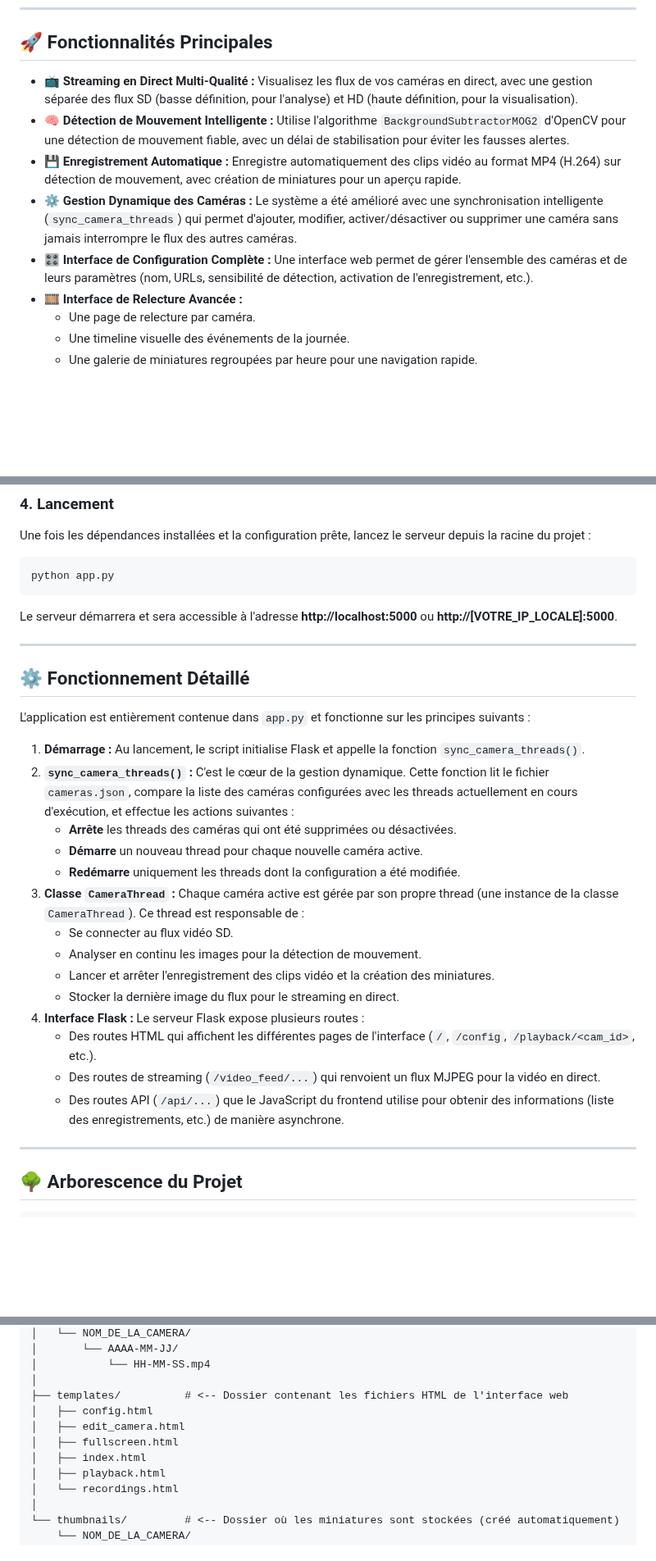
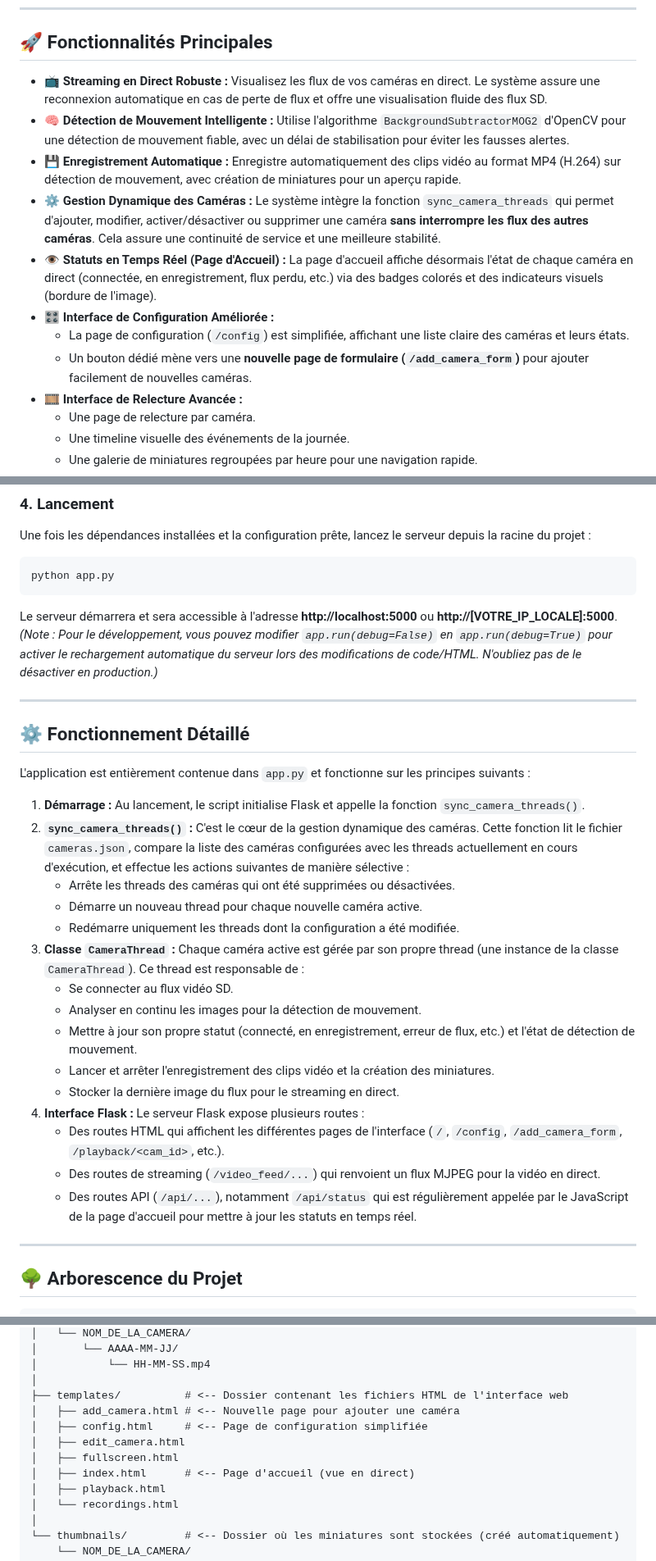
Before and after one commit to lancienanubis/vms, a Markdown page: README.md, 3 parts joined by grey strips. Shown at 82% size. Rendered like a GitHub page; blank space fills up the shorter version.

````diff
--- a/README.md
+++ b/README.md
@@ -6,11 +6,14 @@ Ce projet est un système de gestion de vidéosurveillance (VMS) complet et auto
 
 ## 🚀 Fonctionnalités Principales
 
-*   **📺 Streaming en Direct Multi-Qualité :** Visualisez les flux de vos caméras en direct, avec une gestion séparée des flux SD (basse définition, pour l'analyse) et HD (haute définition, pour la visualisation).
+*   **📺 Streaming en Direct Robuste :** Visualisez les flux de vos caméras en direct. Le système assure une reconnexion automatique en cas de perte de flux et offre une visualisation fluide des flux SD.
 *   **🧠 Détection de Mouvement Intelligente :** Utilise l'algorithme `BackgroundSubtractorMOG2` d'OpenCV pour une détection de mouvement fiable, avec un délai de stabilisation pour éviter les fausses alertes.
 *   **💾 Enregistrement Automatique :** Enregistre automatiquement des clips vidéo au format MP4 (H.264) sur détection de mouvement, avec création de miniatures pour un aperçu rapide.
-*   **⚙️ Gestion Dynamique des Caméras :** Le système a été amélioré avec une synchronisation intelligente (`sync_camera_threads`) qui permet d'ajouter, modifier, activer/désactiver ou supprimer une caméra sans jamais interrompre le flux des autres caméras.
-*   **🎛️ Interface de Configuration Complète :** Une interface web permet de gérer l'ensemble des caméras et de leurs paramètres (nom, URLs, sensibilité de détection, activation de l'enregistrement, etc.).
+*   **⚙️ Gestion Dynamique des Caméras :** Le système intègre la fonction `sync_camera_threads` qui permet d'ajouter, modifier, activer/désactiver ou supprimer une caméra **sans interrompre les flux des autres caméras**. Cela assure une continuité de service et une meilleure stabilité.
+*   **👁️ Statuts en Temps Réel (Page d'Accueil) :** La page d'accueil affiche désormais l'état de chaque caméra en direct (connectée, en enregistrement, flux perdu, etc.) via des badges colorés et des indicateurs visuels (bordure de l'image).
+*   **🎛️ Interface de Configuration Améliorée :**
+    *   La page de configuration (`/config`) est simplifiée, affichant une liste claire des caméras et leurs états.
+    *   Un bouton dédié mène vers une **nouvelle page de formulaire (`/add_camera_form`)** pour ajouter facilement de nouvelles caméras.
 *   **🎞️ Interface de Relecture Avancée :**
     *   Une page de relecture par caméra.
     *   Une timeline visuelle des événements de la journée.
@@ -79,6 +82,7 @@ Une fois les dépendances installées et la configuration prête, lancez le serv
 python app.py
 ```
 Le serveur démarrera et sera accessible à l'adresse **http://localhost:5000** ou **http://[VOTRE_IP_LOCALE]:5000**.
+*(Note : Pour le développement, vous pouvez modifier `app.run(debug=False)` en `app.run(debug=True)` pour activer le rechargement automatique du serveur lors des modifications de code/HTML. N'oubliez pas de le désactiver en production.)*
 
 ---
 
@@ -87,22 +91,20 @@ Le serveur démarrera et sera accessible à l'adresse **http://localhost:5000**
 L'application est entièrement contenue dans `app.py` et fonctionne sur les principes suivants :
 
 1.  **Démarrage :** Au lancement, le script initialise Flask et appelle la fonction `sync_camera_threads()`.
-2.  **`sync_camera_threads()` :** C'est le cœur de la gestion dynamique. Cette fonction lit le fichier `cameras.json`, compare la liste des caméras configurées avec les threads actuellement en cours d'exécution, et effectue les actions suivantes :
-    *   **Arrête** les threads des caméras qui ont été supprimées ou désactivées.
-    *   **Démarre** un nouveau thread pour chaque nouvelle caméra active.
-    *   **Redémarre** uniquement les threads dont la configuration a été modifiée.
+2.  **`sync_camera_threads()` :** C'est le cœur de la gestion dynamique des caméras. Cette fonction lit le fichier `cameras.json`, compare la liste des caméras configurées avec les threads actuellement en cours d'exécution, et effectue les actions suivantes de manière sélective :
+    *   Arrête les threads des caméras qui ont été supprimées ou désactivées.
+    *   Démarre un nouveau thread pour chaque nouvelle caméra active.
+    *   Redémarre uniquement les threads dont la configuration a été modifiée.
 3.  **Classe `CameraThread` :** Chaque caméra active est gérée par son propre thread (une instance de la classe `CameraThread`). Ce thread est responsable de :
     *   Se connecter au flux vidéo SD.
     *   Analyser en continu les images pour la détection de mouvement.
+    *   Mettre à jour son propre statut (connecté, en enregistrement, erreur de flux, etc.) et l'état de détection de mouvement.
     *   Lancer et arrêter l'enregistrement des clips vidéo et la création des miniatures.
     *   Stocker la dernière image du flux pour le streaming en direct.
 4.  **Interface Flask :** Le serveur Flask expose plusieurs routes :
-    *   Des routes HTML qui affichent les différentes pages de l'interface (`/`, `/config`, `/playback/<cam_id>`, etc.).
+    *   Des routes HTML qui affichent les différentes pages de l'interface (`/`, `/config`, `/add_camera_form`, `/playback/<cam_id>`, etc.).
     *   Des routes de streaming (`/video_feed/...`) qui renvoient un flux MJPEG pour la vidéo en direct.
-    *   Des routes API (`/api/...`) que le JavaScript du frontend utilise pour obtenir des informations (liste des enregistrements, etc.) de manière asynchrone.
-
-
-
+    *   Des routes API (`/api/...`), notamment `/api/status` qui est régulièrement appelée par le JavaScript de la page d'accueil pour mettre à jour les statuts en temps réel.
 
 ---
 
@@ -121,10 +123,11 @@ VMS_Python/
 │           └── HH-MM-SS.mp4
 │
 ├── templates/          # <-- Dossier contenant les fichiers HTML de l'interface web
-│   ├── config.html
+│   ├── add_camera.html # <-- Nouvelle page pour ajouter une caméra
+│   ├── config.html     # <-- Page de configuration simplifiée
 │   ├── edit_camera.html
 │   ├── fullscreen.html
-│   ├── index.html
+│   ├── index.html      # <-- Page d'accueil (vue en direct)
 │   ├── playback.html
 │   └── recordings.html
 │
````
Also changed, not shown: other parts of README.md (+1 -1 lines).
